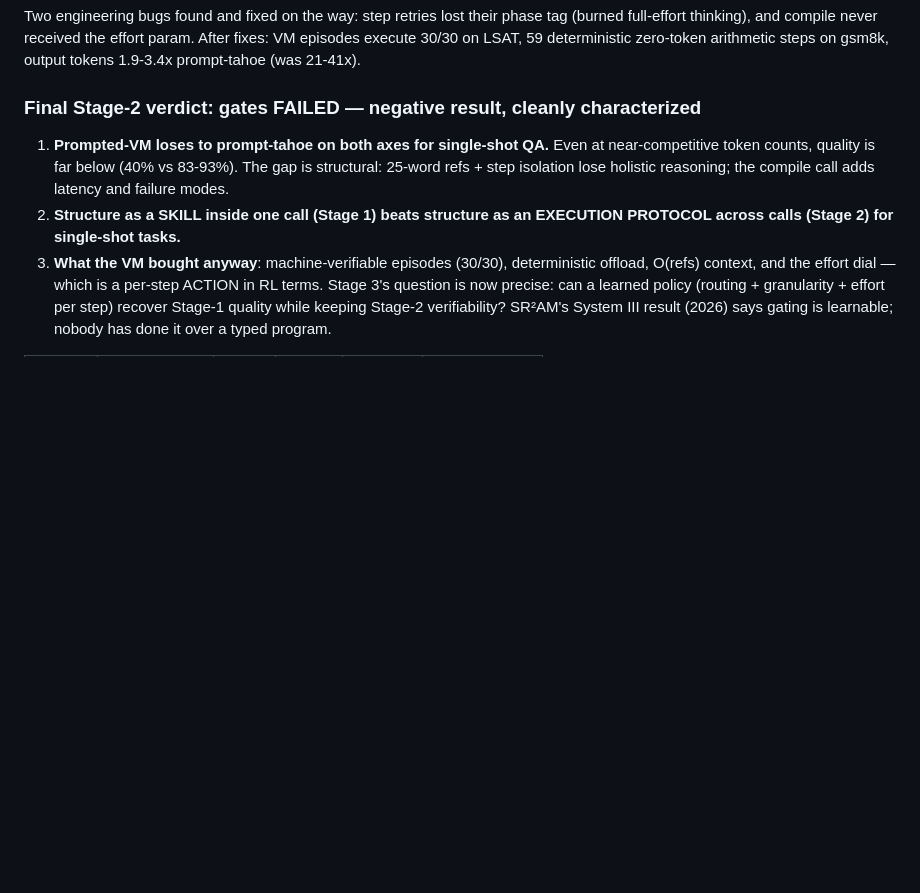
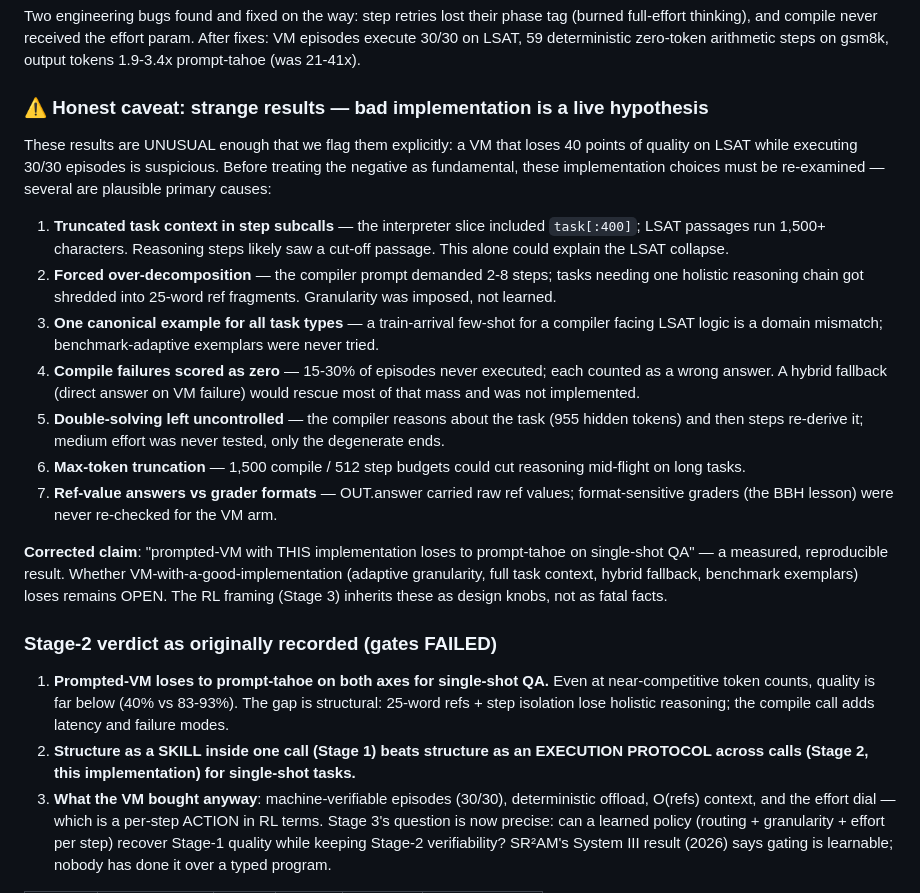
Before and after one commit to AlexKay28/atlas, a Markdown page: docs/TAHOE_VM.md, the part around the change. Rendered like a GitHub page; blank space fills up the shorter version.

Commit message:
docs: VM results — flag strange results, enumerate implementation threats to validity (truncated task context, forced granularity, compile-failure scoring, untested effort midpoint)

```diff
--- a/docs/TAHOE_VM.md
+++ b/docs/TAHOE_VM.md
@@ -159,14 +159,49 @@ effort param. After fixes: VM episodes execute 30/30 on LSAT, 59 deterministic
 zero-token arithmetic steps on gsm8k, output tokens 1.9-3.4x prompt-tahoe
 (was 21-41x).
 
-### Final Stage-2 verdict: gates FAILED — negative result, cleanly characterized
+### ⚠️ Honest caveat: strange results — bad implementation is a live hypothesis
+
+These results are UNUSUAL enough that we flag them explicitly: a VM that loses
+40 points of quality on LSAT while executing 30/30 episodes is suspicious.
+Before treating the negative as fundamental, these implementation choices must
+be re-examined — several are plausible primary causes:
+
+1. **Truncated task context in step subcalls** — the interpreter slice included
+   `task[:400]`; LSAT passages run 1,500+ characters. Reasoning steps likely
+   saw a cut-off passage. This alone could explain the LSAT collapse.
+2. **Forced over-decomposition** — the compiler prompt demanded 2-8 steps;
+   tasks needing one holistic reasoning chain got shredded into 25-word ref
+   fragments. Granularity was imposed, not learned.
+3. **One canonical example for all task types** — a train-arrival few-shot for
+   a compiler facing LSAT logic is a domain mismatch; benchmark-adaptive
+   exemplars were never tried.
+4. **Compile failures scored as zero** — 15-30% of episodes never executed;
+   each counted as a wrong answer. A hybrid fallback (direct answer on VM
+   failure) would rescue most of that mass and was not implemented.
+5. **Double-solving left uncontrolled** — the compiler reasons about the task
+   (955 hidden tokens) and then steps re-derive it; medium effort was never
+   tested, only the degenerate ends.
+6. **Max-token truncation** — 1,500 compile / 512 step budgets could cut
+   reasoning mid-flight on long tasks.
+7. **Ref-value answers vs grader formats** — OUT.answer carried raw ref values;
+   format-sensitive graders (the BBH lesson) were never re-checked for the
+   VM arm.
+
+**Corrected claim**: "prompted-VM with THIS implementation loses to
+prompt-tahoe on single-shot QA" — a measured, reproducible result. Whether
+VM-with-a-good-implementation (adaptive granularity, full task context,
+hybrid fallback, benchmark exemplars) loses remains OPEN. The RL framing
+(Stage 3) inherits these as design knobs, not as fatal facts.
+
+### Stage-2 verdict as originally recorded (gates FAILED)
 
 1. **Prompted-VM loses to prompt-tahoe on both axes for single-shot QA.**
    Even at near-competitive token counts, quality is far below (40% vs
    83-93%). The gap is structural: 25-word refs + step isolation lose
    holistic reasoning; the compile call adds latency and failure modes.
 2. **Structure as a SKILL inside one call (Stage 1) beats structure as an
-   EXECUTION PROTOCOL across calls (Stage 2) for single-shot tasks.**
+   EXECUTION PROTOCOL across calls (Stage 2, this implementation) for
+   single-shot tasks.**
 3. **What the VM bought anyway**: machine-verifiable episodes (30/30),
    deterministic offload, O(refs) context, and the effort dial — which is a
    per-step ACTION in RL terms. Stage 3's question is now precise: can a
```
